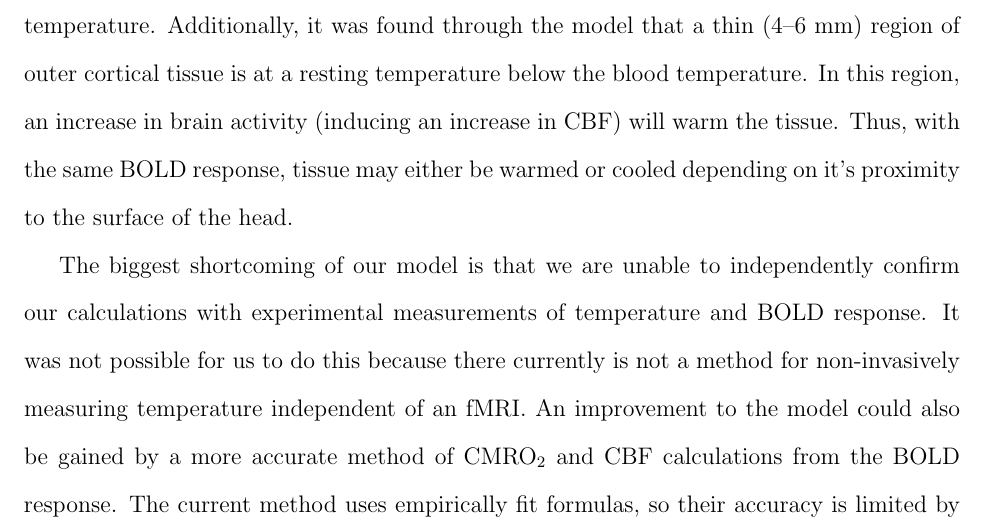
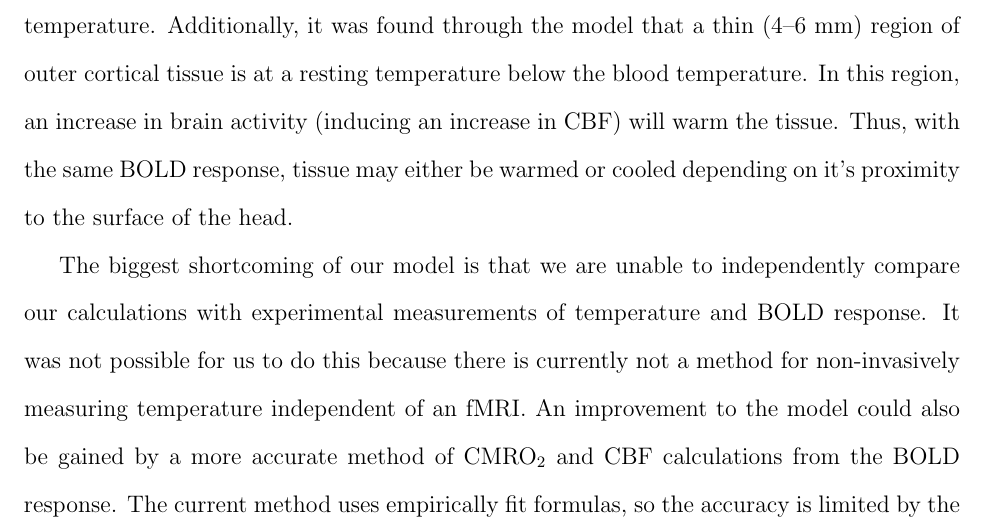
Before and after one commit to greggroth/thesis, a LaTeX thesis (thesis.tex, which reads chapters/conclusion.tex): part of page 41 of 101, cut so that both start at the same text. Compiled offline with pdfLaTeX.

Commit message:
small fixes to the conclusion

```diff
--- a/chapters/conclusion.tex
+++ b/chapters/conclusion.tex
@@ -4,7 +4,7 @@ It has been shown that by considering the entire head within the model, brain te
 
 Our model of brain temperature changes is able to account for the variability found in experimental brain temperature measurements.  This is accomplished by modeling heat dynamics throughout the entire head rather than reducing the model to one ROI.  It was found that the variability in experiment measurements is most likely due to differences in resting state temperatures throughout the brain.  Since each voxel is at a slightly different temperature, the same change in the BOLD response may result in different changes in temperature. Additionally, it was found through the model that a thin (4--6 mm) region of outer cortical tissue is at a resting temperature below the blood temperature.  In this region, an increase in brain activity (inducing an increase in CBF) will warm the tissue.  Thus, with the same BOLD response, tissue may either be warmed or cooled depending on it's proximity to the surface of the head.
 
-The biggest shortcoming of our model is that we are unable to independently confirm our calculations with experimental measurements of temperature and BOLD response. It was not possible for us to do this because there currently is not a method for non-invasively measuring temperature independent of an fMRI. An improvement to the model could also be gained by a more accurate method of CMRO$_2$ and CBF calculations from the BOLD response. The current method uses empirically fit formulas, so their accuracy is limited by the data used for the fitting. An \textit{a priori} model that does not rely on experimental data would be ideal. The calculations could also be improved by segmenting the head into more tissue types.  We used six tissue types, but the use of more would further improve the calculations since each tissue type has different physiological parameters (thermal conduction, baseline heat production, etc.). A separate line of research that could be pursued would be a model for calculating brain temperature changes from fNIRS data. Both fNIRS and fMRI BOLD response detect changes in local tissue oxygenation, so it should be possible to adapt our model to use fNIRS data. If such a model existed, calculations from it and our model could be compared to refine both models.
+The biggest shortcoming of our model is that we are unable to independently compare our calculations with experimental measurements of temperature and BOLD response. It was not possible for us to do this because there is currently not a method for non-invasively measuring temperature independent of an fMRI. An improvement to the model could also be gained by a more accurate method of CMRO$_2$ and CBF calculations from the BOLD response. The current method uses empirically fit formulas, so the accuracy is limited by the data used for the fitting. An \textit{ab initio} model that does not rely on experimental data would be ideal. The calculations could also be improved by segmenting the head into more tissue types.  We used six tissue types, but the use of more would further improve the calculations since each tissue type has different physiological parameters (thermal conduction, baseline heat production, etc.). A separate line of research that could be pursued would be a model for calculating brain temperature changes from fNIRS data. Both fNIRS and fMRI BOLD response detect changes in local tissue oxygenation, so it should be possible to adapt our model to use fNIRS data. If such a model existed, calculations from it and our model could be compared to refine both models.
 
 Although it is expected that the contribution would be negligible~\citep{nadel1971}, our model does not take into account the affects of perspiration. It would likely not affect the change in temperature greatly because it takes place a couple of centimeters away from brain tissue.  Another physiological affect not account for is temperature regulation by the pre-optic nucleus of the anterior hypothalamus~\citep{bertolizio2011}. It is responsible for balancing heat production and dissipation~\citep{simon1993} and if the model were applied to cases where extreme brain temperatures are created then it would be important to account for how this would react.
 
```
